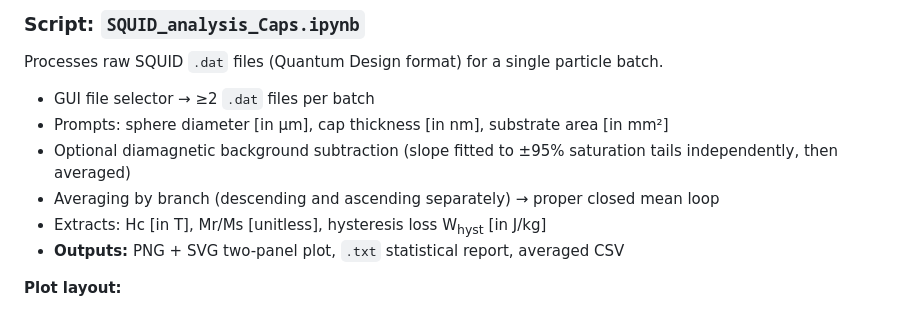
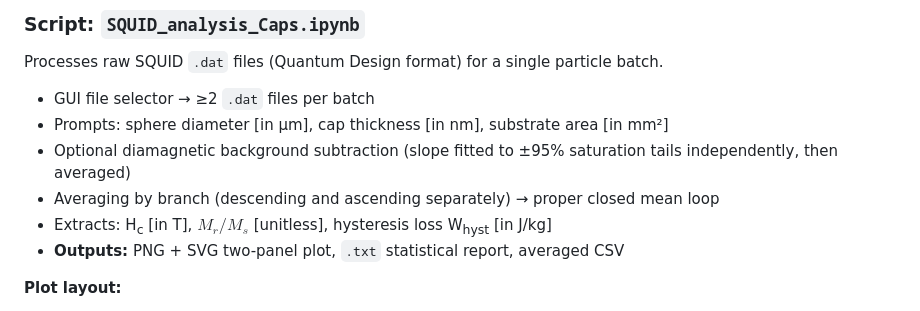
Before and after one commit to nagova/FunMaP, a Markdown page: README.md, the part around the change. GitHub-like rendering; folded sections open.

```diff
--- a/README.md
+++ b/README.md
@@ -283,7 +283,7 @@ Processes raw SQUID `.dat` files (Quantum Design format) for a single particle b
 - Prompts: sphere diameter [in µm], cap thickness [in nm], substrate area [in mm²]
 - Optional diamagnetic background subtraction (slope fitted to ±95% saturation tails independently, then averaged)
 - Averaging by branch (descending and ascending separately) → proper closed mean loop
-- Extracts: Hc [in T], Mr/Ms [unitless], hysteresis loss W<sub>hyst</sub> [in J/kg]
+- Extracts: H<sub>c</sub> [in T], $M_r/M_s$ [unitless], hysteresis loss W<sub>hyst</sub> [in J/kg]
 - **Outputs:** PNG + SVG two-panel plot, `.txt` statistical report, averaged CSV
 
 **Plot layout:**
```
